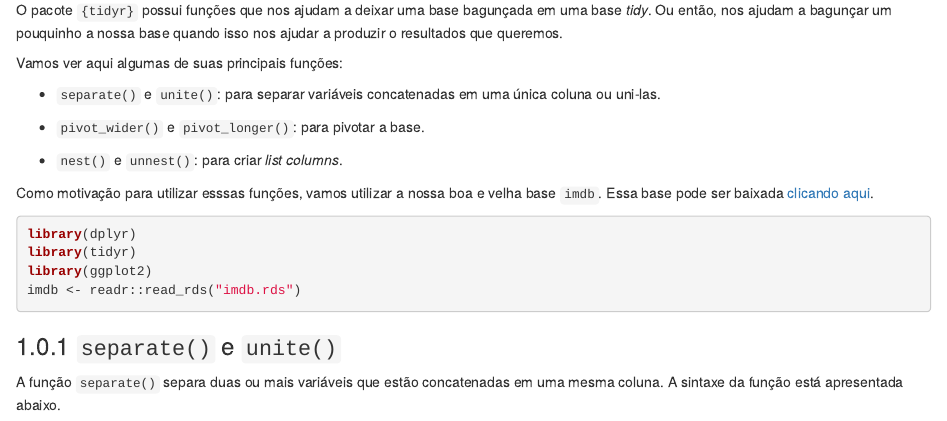
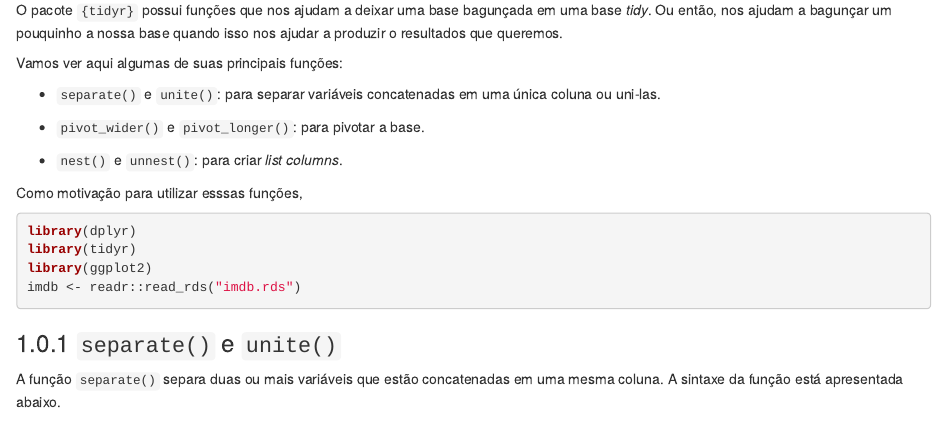
Before and after one commit to brunolucian/CursoIntermediarioR, an R Markdown document (02-tidying-data.Rmd): the page in a window 1100 px wide, from 320 px down. Rendered offline with R 4.5, knitr and Pandoc, with nearby package versions; drawn as R Markdown's standard HTML page in place of the format the file asks for; some code elsewhere in the file could not run offline.

Commit message:
remove link

````diff
--- a/02-tidying-data.Rmd
+++ b/02-tidying-data.Rmd
@@ -22,7 +22,7 @@ Vamos ver aqui algumas de suas principais funções:
 
 - `nest()` e `unnest()`: para criar *list columns*.
 
-Como motivação para utilizar esssas funções, vamos utilizar a nossa boa e velha base `imdb`. Essa base pode ser baixada [clicando aqui](https://github.com/curso-r/livro-material/raw/master/assets/data/imdb.rds).
+Como motivação para utilizar esssas funções,
 
 ```{r, include = FALSE}
 library(dplyr)
````
